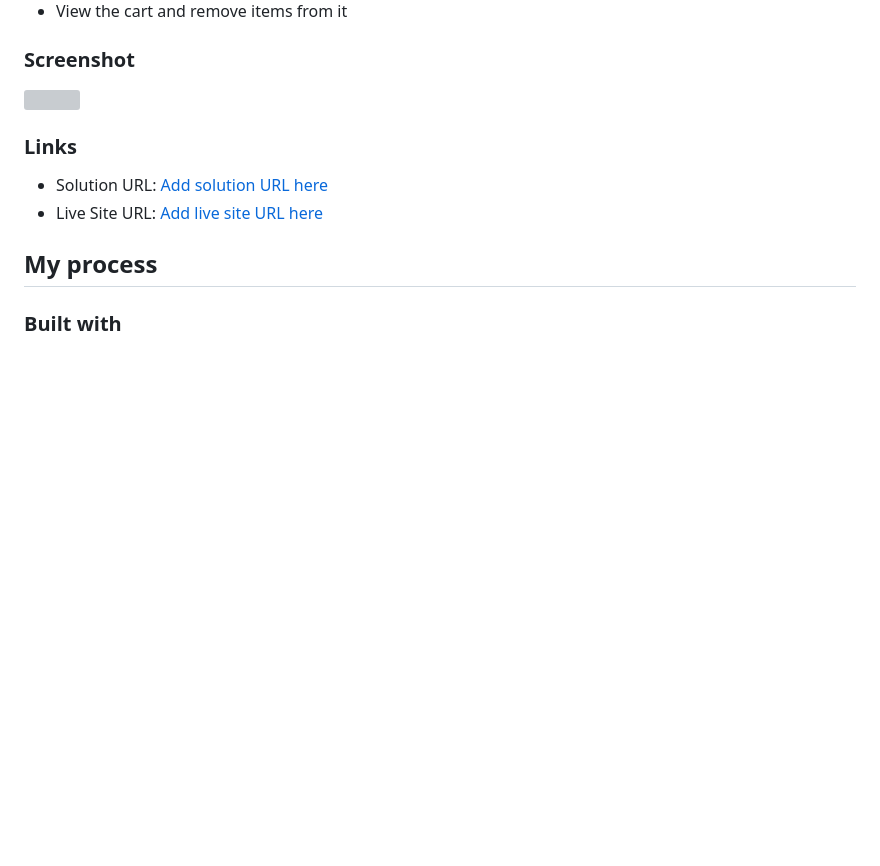
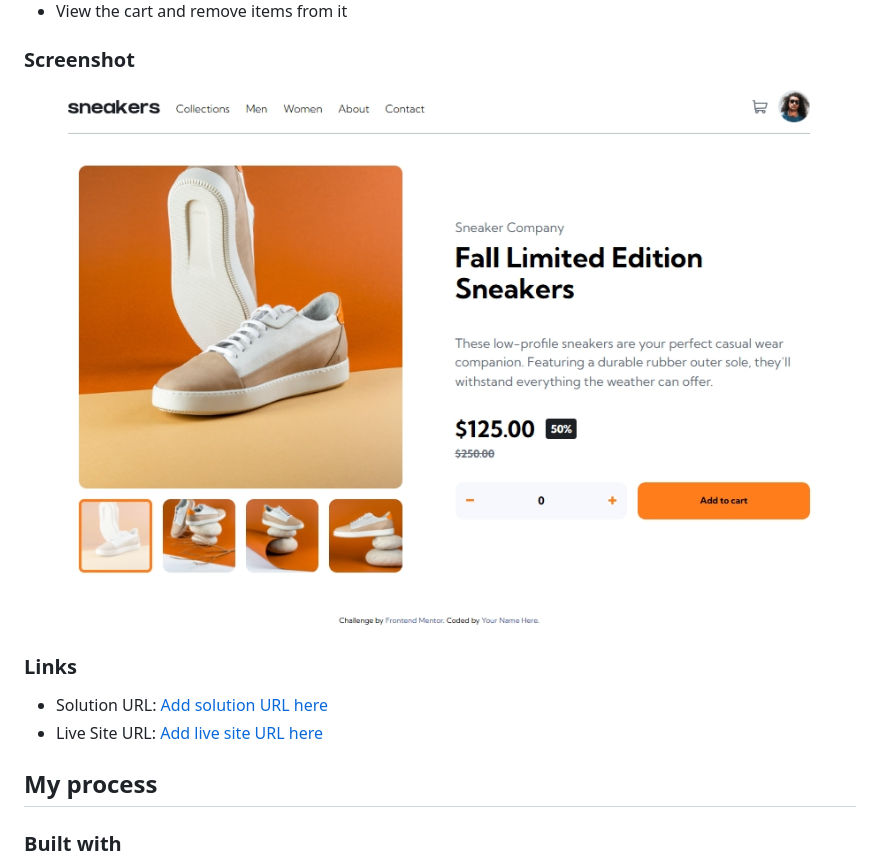
Before and after one commit to dimitrisdr/e-commerce-product-page, a Markdown page: README-template.md, the part around the change. Rendered like a GitHub page; pictures changed too: screenshot.png (added); blank space fills up the shorter version; grey boxes are pictures that could not be loaded.

Commit message:
upload screenshot

```diff
--- a/README-template.md
+++ b/README-template.md
@@ -31,7 +31,7 @@ Users should be able to:
 
 ### Screenshot
 
-![](./screenshot.jpg)
+![](./screenshot.png)
 
 
 ### Links
```
